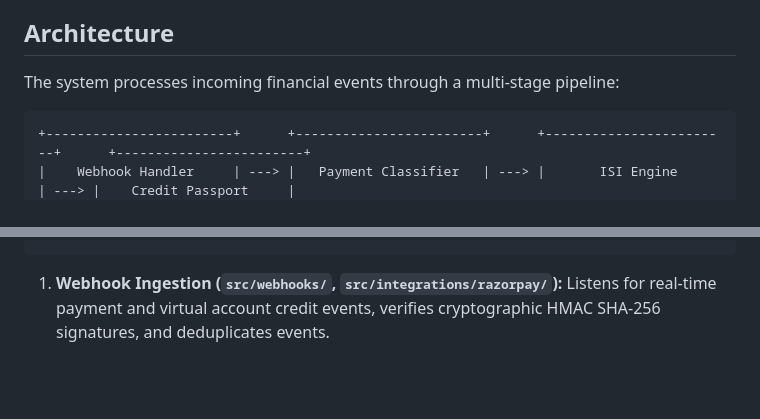
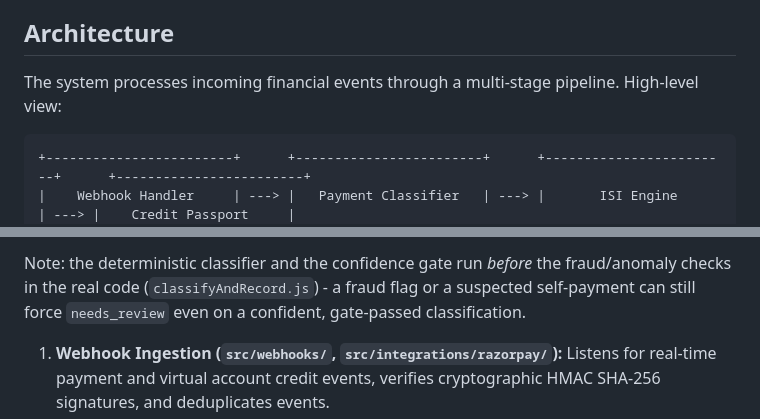
Before and after one commit to tarunjindal787/kamaipehchan, a Markdown page: README.md, 2 parts joined by grey strips. Drawn GitHub-style; blank space fills up the shorter version.

````diff
--- a/README.md
+++ b/README.md
@@ -6,7 +6,7 @@ Millions of multi-employer informal workers, gig workers, and daily wage earners
 
 ## Architecture
 
-The system processes incoming financial events through a multi-stage pipeline:
+The system processes incoming financial events through a multi-stage pipeline. High-level view:
 
 ```
 +------------------------+      +------------------------+      +------------------------+      +------------------------+
@@ -17,3 +54,4 @@ The system processes incoming financial events through a multi-stage pipeline:
+Note: the deterministic classifier and the confidence gate run *before* the fraud/anomaly checks in the real code (`classifyAndRecord.js`) - a fraud flag or a suspected self-payment can still force `needs_review` even on a confident, gate-passed classification.
 
 1. **Webhook Ingestion (`src/webhooks/`, `src/integrations/razorpay/`):** Listens for real-time payment and virtual account credit events, verifies cryptographic HMAC SHA-256 signatures, and deduplicates events.
 2. **Payment Classifier (`src/classifier/`, `src/integrations/llm/`):** Categorizes transactions into recurring wages, gig payouts, advances, or transfers using rule-based deterministic filters with LLM-assisted fallback for ambiguous notes.
````
Also changed, not shown: other parts of README.md (+37 -0 lines).
